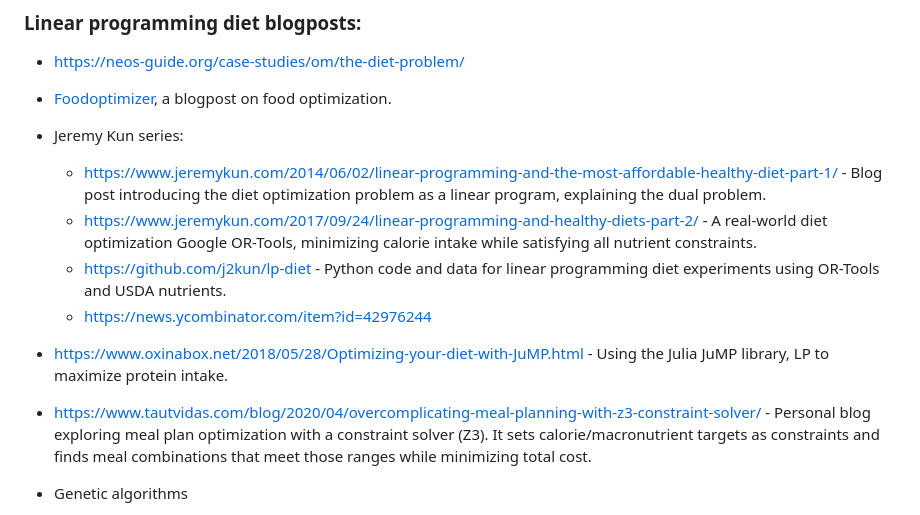
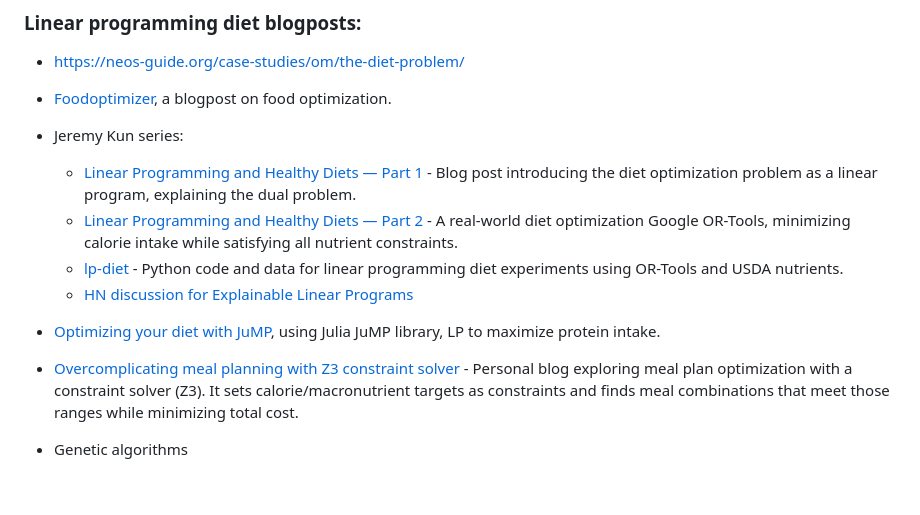
Before and after one commit to albertaillet/diet-optimization, a Markdown page: REFERENCES.md, the part around one of its changes. GitHub-like rendering; blank space fills up the shorter version.

```diff
--- a/REFERENCES.md
+++ b/REFERENCES.md
@@ -301,12 +302,12 @@ Related [xkcd](https://xkcd.com/927/).
 - https://neos-guide.org/case-studies/om/the-diet-problem/
 - [Foodoptimizer](https://kkloste.github.io/projects/foodoptimizer/), a blogpost on food optimization.
 - Jeremy Kun series:
-  - https://www.jeremykun.com/2014/06/02/linear-programming-and-the-most-affordable-healthy-diet-part-1/ - Blog post introducing the diet optimization problem as a linear program, explaining the dual problem.
-  - https://www.jeremykun.com/2017/09/24/linear-programming-and-healthy-diets-part-2/ - A real-world diet optimization Google OR-Tools, minimizing calorie intake while satisfying all nutrient constraints.
-  - https://github.com/j2kun/lp-diet - Python code and data for linear programming diet experiments using OR-Tools and USDA nutrients.
-  - https://news.ycombinator.com/item?id=42976244
-- https://www.oxinabox.net/2018/05/28/Optimizing-your-diet-with-JuMP.html - Using the Julia JuMP library, LP to maximize protein intake.
-- https://www.tautvidas.com/blog/2020/04/overcomplicating-meal-planning-with-z3-constraint-solver/ - Personal blog exploring meal plan optimization with a constraint solver (Z3). It sets calorie/macronutrient targets as constraints and finds meal combinations that meet those ranges while minimizing total cost.
+  - [Linear Programming and Healthy Diets — Part 1](https://www.jeremykun.com/2014/06/02/linear-programming-and-the-most-affordable-healthy-diet-part-1/) - Blog post introducing the diet optimization problem as a linear program, explaining the dual problem.
+  - [Linear Programming and Healthy Diets — Part 2](https://www.jeremykun.com/2017/09/24/linear-programming-and-healthy-diets-part-2/) - A real-world diet optimization Google OR-Tools, minimizing calorie intake while satisfying all nutrient constraints.
+  - [lp-diet](https://github.com/j2kun/lp-diet) - Python code and data for linear programming diet experiments using OR-Tools and USDA nutrients.
+  - [HN discussion for Explainable Linear Programs](https://news.ycombinator.com/item?id=42976244)
+- [Optimizing your diet with JuMP](https://www.oxinabox.net/2018/05/28/Optimizing-your-diet-with-JuMP.html), using Julia JuMP library, LP to maximize protein intake.
+- [Overcomplicating meal planning with Z3 constraint solver](https://www.tautvidas.com/blog/2020/04/overcomplicating-meal-planning-with-z3-constraint-solver/) - Personal blog exploring meal plan optimization with a constraint solver (Z3). It sets calorie/macronutrient targets as constraints and finds meal combinations that meet those ranges while minimizing total cost.
 
 - Genetic algorithms
   - https://archive.is/6N8sz - Towards Data Science article using genetic algorithms in Python (DEAP library) to optimize a weekly meal plan, given a calorie goal and macronutrient split.
```
Also changed, not shown: other parts of REFERENCES.md (+26 -26 lines).
